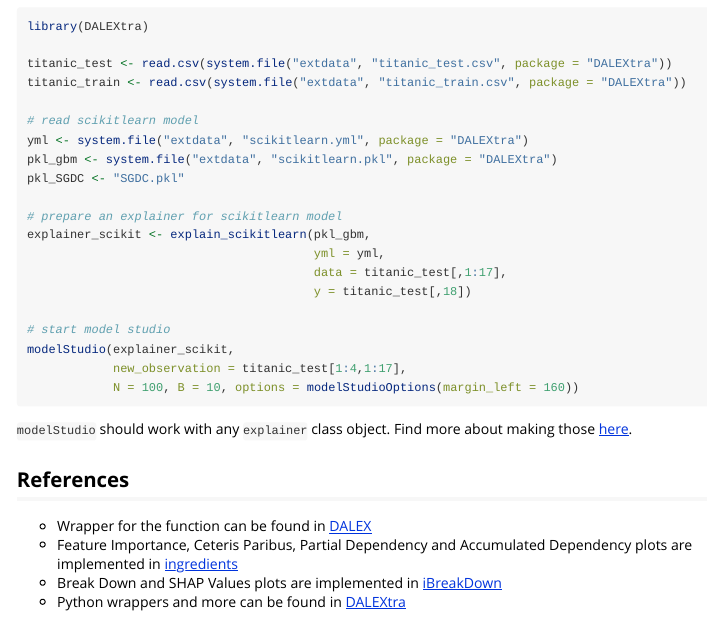
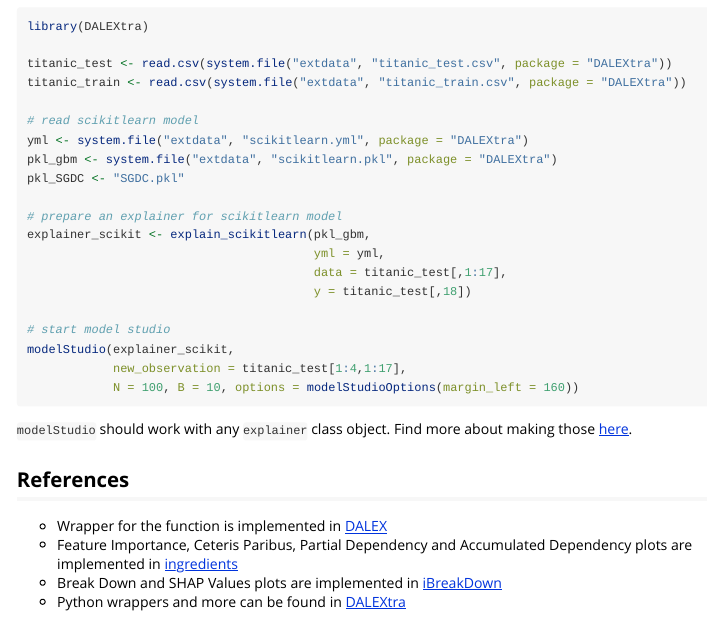
Before and after one commit to ModelOriented/modelStudio, an R Markdown document (vignettes/vignette_modelStudio.Rmd): the page in a window 1100 px wide, from 3860 px down. Rendered offline with R 4.5, knitr and Pandoc, with nearby package versions; some code elsewhere in the file could not run offline.

Commit message:
before cran
closes

```diff
--- a/.travis.yml
+++ b/.travis.yml
@@ -25,8 +25,8 @@
 r_packages:
   - covr
 
-r_github_packages:
-  - ModelOriented/ingredients
+#r_github_packages:
+#  - ModelOriented/ingredients
 #  - ModelOriented/iBreakDown
 #  - ModelOriented/DALEX
 
--- a/vignettes/vignette_modelStudio.Rmd
+++ b/vignettes/vignette_modelStudio.Rmd
@@ -241,7 +241,7 @@
 
 ## References
 
-* Wrapper for the function can be found in [DALEX](https://modeloriented.github.io/DALEX/)
+* Wrapper for the function is implemented in [DALEX](https://modeloriented.github.io/DALEX/)
 * Feature Importance, Ceteris Paribus, Partial Dependency and Accumulated Dependency plots
 are implemented in [ingredients](https://modeloriented.github.io/ingredients/)
 * Break Down and SHAP Values plots are implemented in [iBreakDown](https://modeloriented.github.io/iBreakDown/)
```
Also changed, not shown: 3 other files.
